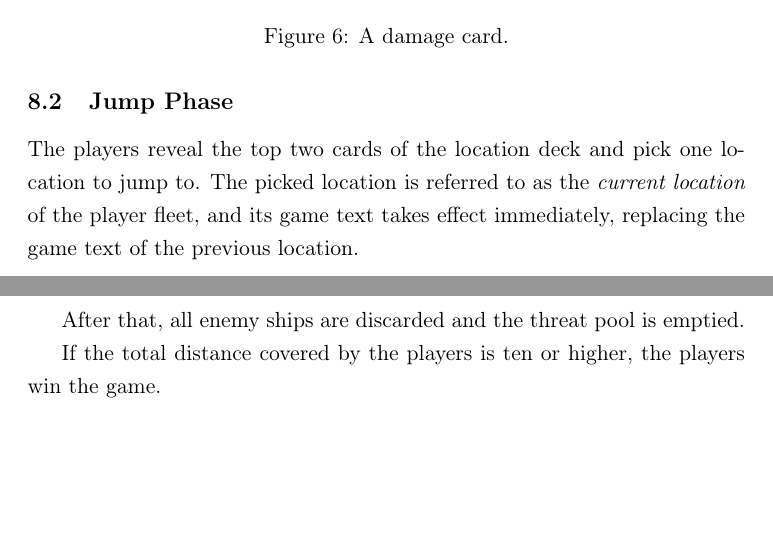
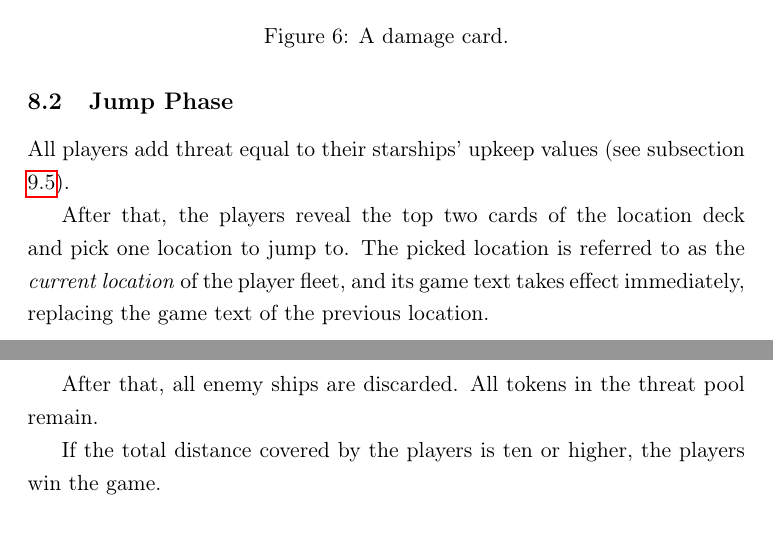
Before and after one commit to npruehs/pinned-down, a LaTeX document (doc/tex/pinneddown.tex): two parts of pages 10 and 12 of 16, joined at a grey line, cut so that both start at the same text, the shorter picture padded with empty space. Compiled offline with pdfLaTeX.

Commit message:
- CHANGED: Tokens in the treat pool now remain at the end of the wrap-up phase. - CHANGED: All locations now have negative effects. - CHANGED: Distortion Field now reveals five cards instead of four. - CHANGED: Artemis must overload twice to reduce threat now. - CHANGED: Hide And Seek is no longer played on table.

```diff
--- a/doc/tex/pinneddown.tex
+++ b/doc/tex/pinneddown.tex
@@ -252,10 +252,13 @@ Players may do each of the following things, in any order:
 
 \subsection{Jump Phase}
 
-The players reveal the top two cards of the location deck and pick one location
-to jump to. The picked location is referred to as the \emph{current location}
-of the player fleet, and its game text takes effect immediately, replacing the
-game text of the previous location.
+All players add threat equal to their starships' upkeep values (see subsection
+\ref{upkeep}).
+
+After that, the players reveal the top two cards of the location deck and pick
+one location to jump to. The picked location is referred to as the
+\emph{current location} of the player fleet, and its game text takes effect
+immediately, replacing the game text of the previous location.
 
 \subsection{Attack Phase}
 
@@ -308,7 +311,7 @@ immediately.
 Each player may discard any card and then draws draws cards until he or she has
 at least four cards in the hand.
 
-After that, all enemy ships are discarded and the threat pool is emptied.
+After that, all enemy ships are discarded. All tokens in the threat pool remain.
 
 If the total distance covered by the players is ten or higher, the players win
 the game.
```
Also changed, not shown: doc/tex/pinneddown.pdf, doc/tex/pinneddown.tex (1 more changed lines), 18 other files.
